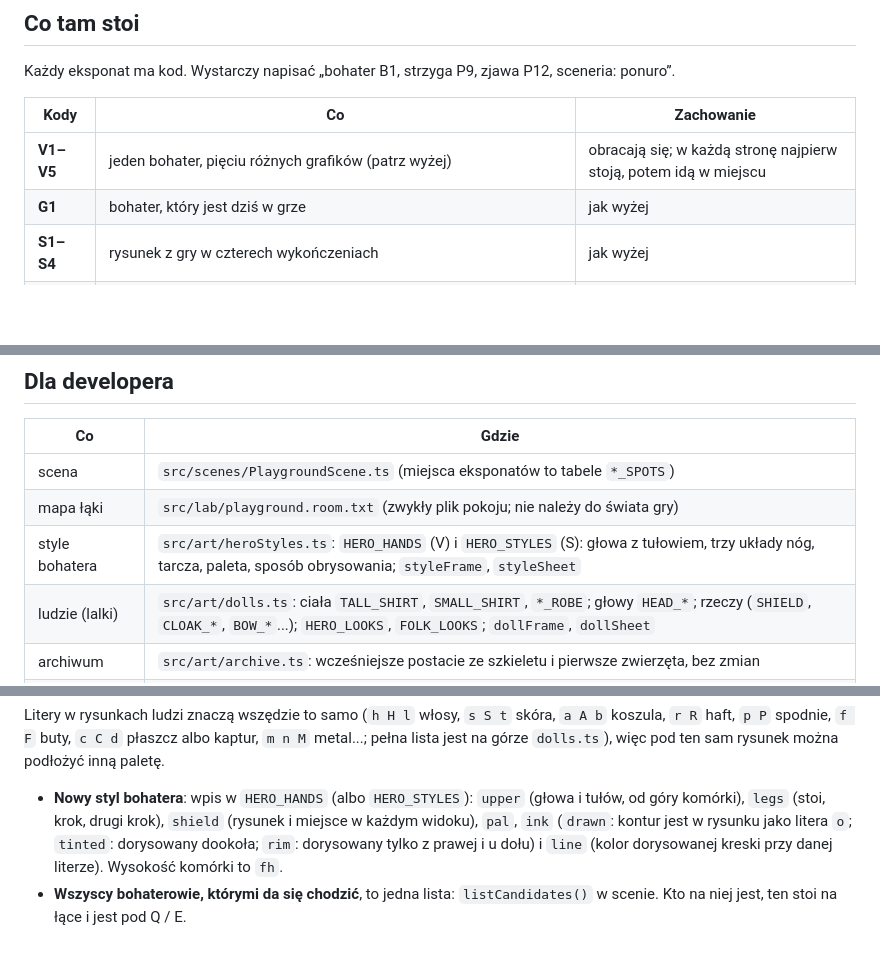
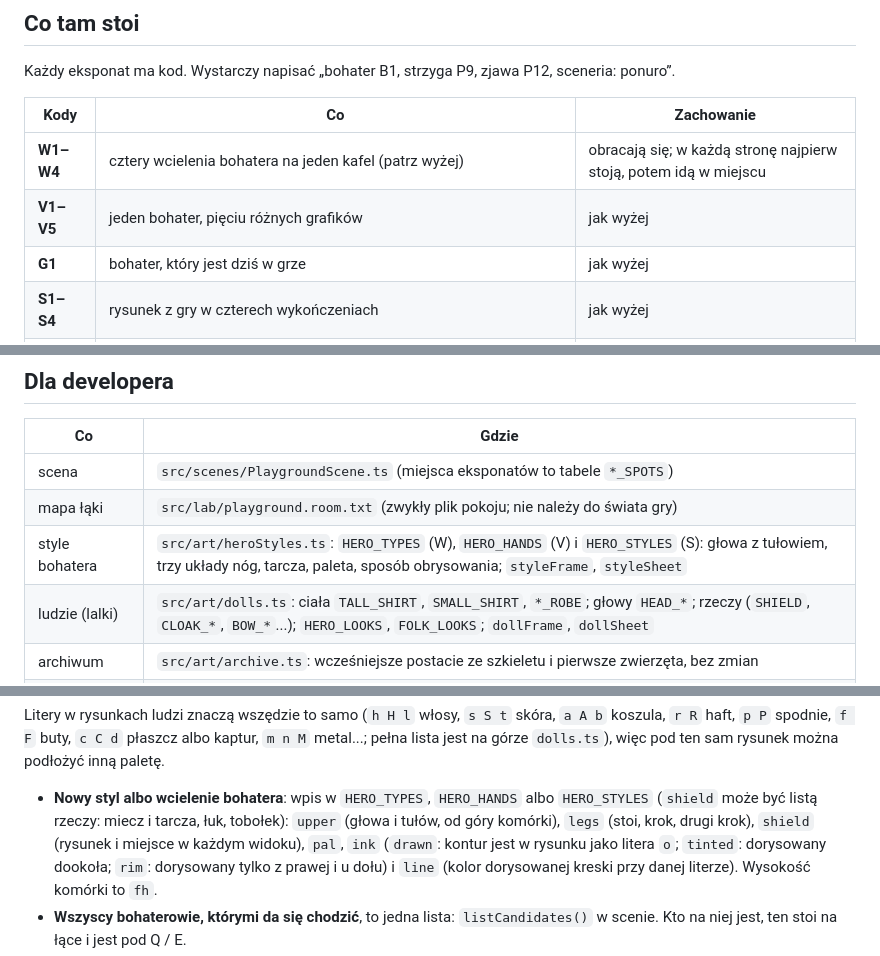
Before and after one commit to m-zeprzalka/nawia, a Markdown page: docs/PLAYGROUND.md, 3 parts joined by grey strips. Drawn GitHub-style; blank space fills up the shorter version.

```diff
--- a/docs/PLAYGROUND.md
+++ b/docs/PLAYGROUND.md
@@ -97,7 +115,8 @@ Każdy eksponat ma kod. Wystarczy napisać „bohater B1, strzyga P9, zjawa P12,
 
 | Kody | Co | Zachowanie |
 |---|---|---|
-| **V1–V5** | jeden bohater, pięciu różnych grafików (patrz wyżej) | obracają się; w każdą stronę najpierw stoją, potem idą w miejscu |
+| **W1–W4** | cztery wcielenia bohatera na jeden kafel (patrz wyżej) | obracają się; w każdą stronę najpierw stoją, potem idą w miejscu |
+| **V1–V5** | jeden bohater, pięciu różnych grafików | jak wyżej |
 | **G1** | bohater, który jest dziś w grze | jak wyżej |
 | **S1–S4** | rysunek z gry w czterech wykończeniach | jak wyżej |
 | **A1–A5** | lalki na jeden kafel (16×16): pięć pomysłów na postać | jak wyżej |
@@ -173,7 +192,7 @@ Czego jeszcze nie ma: zamachu mieczem, gardy, obrażeń, ataków potworów. Post
 |---|---|
 | scena | `src/scenes/PlaygroundScene.ts` (miejsca eksponatów to tabele `*_SPOTS`) |
 | mapa łąki | `src/lab/playground.room.txt` (zwykły plik pokoju; nie należy do świata gry) |
-| style bohatera | `src/art/heroStyles.ts`: `HERO_HANDS` (V) i `HERO_STYLES` (S): głowa z tułowiem, trzy układy nóg, tarcza, paleta, sposób obrysowania; `styleFrame`, `styleSheet` |
+| style bohatera | `src/art/heroStyles.ts`: `HERO_TYPES` (W), `HERO_HANDS` (V) i `HERO_STYLES` (S): głowa z tułowiem, trzy układy nóg, tarcza, paleta, sposób obrysowania; `styleFrame`, `styleSheet` |
 | ludzie (lalki) | `src/art/dolls.ts`: ciała `TALL_SHIRT`, `SMALL_SHIRT`, `*_ROBE`; głowy `HEAD_*`; rzeczy (`SHIELD`, `CLOAK_*`, `BOW_*`...); `HERO_LOOKS`, `FOLK_LOOKS`; `dollFrame`, `dollSheet` |
 | archiwum | `src/art/archive.ts`: wcześniejsze postacie ze szkieletu i pierwsze zwierzęta, bez zmian |
 | szkielet potworów | `src/art/rig.ts`: `Figure`, `figureFrame`, `figureSheet` |
@@ -184,7 +203,7 @@ Litery w rysunkach ludzi znaczą wszędzie to samo (`h H l` włosy, `s S t` skó
 `f F` buty, `c C d` płaszcz albo kaptur, `m n M` metal...; pełna lista jest na górze `dolls.ts`), więc pod ten sam rysunek
 można podłożyć inną paletę.
 
-- **Nowy styl bohatera**: wpis w `HERO_HANDS` (albo `HERO_STYLES`): `upper` (głowa i tułów, od góry komórki), `legs` (stoi, krok, drugi krok),
+- **Nowy styl albo wcielenie bohatera**: wpis w `HERO_TYPES`, `HERO_HANDS` albo `HERO_STYLES` (`shield` może być listą rzeczy: miecz i tarcza, łuk, tobołek): `upper` (głowa i tułów, od góry komórki), `legs` (stoi, krok, drugi krok),
   `shield` (rysunek i miejsce w każdym widoku), `pal`, `ink` (`drawn`: kontur jest w rysunku jako litera `o`; `tinted`: dorysowany
   dookoła; `rim`: dorysowany tylko z prawej i u dołu) i `line` (kolor dorysowanej kreski przy danej literze). Wysokość komórki to `fh`.
 - **Wszyscy bohaterowie, którymi da się chodzić**, to jedna lista: `listCandidates()` w scenie. Kto na niej jest, ten stoi
```
Also changed, not shown: other parts of docs/PLAYGROUND.md (+22 -4 lines), docs/DEVELOPER.md (+1 -1 lines), docs/img/hero-types.png (added), docs/img/playground-heroes.png, 2 other files.
